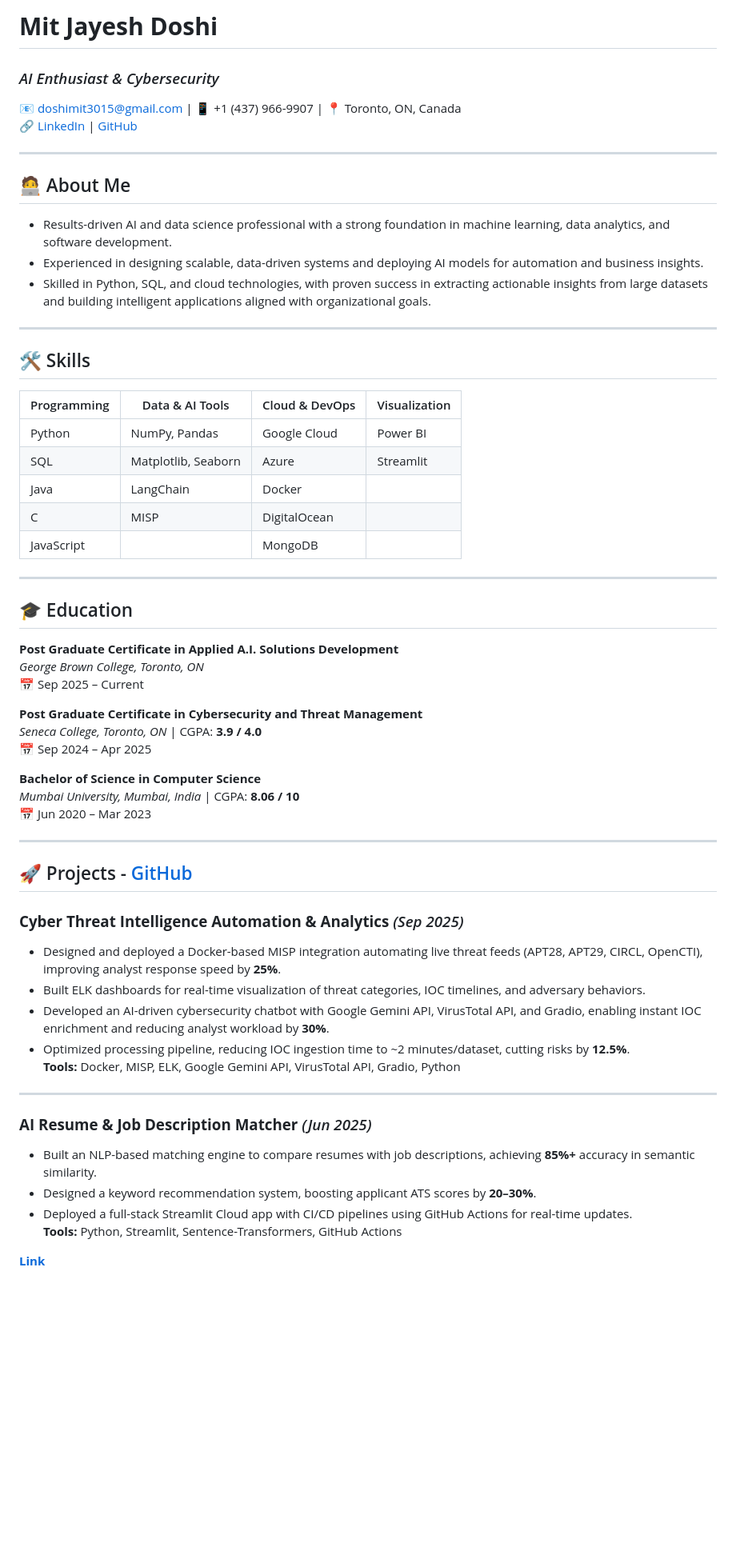
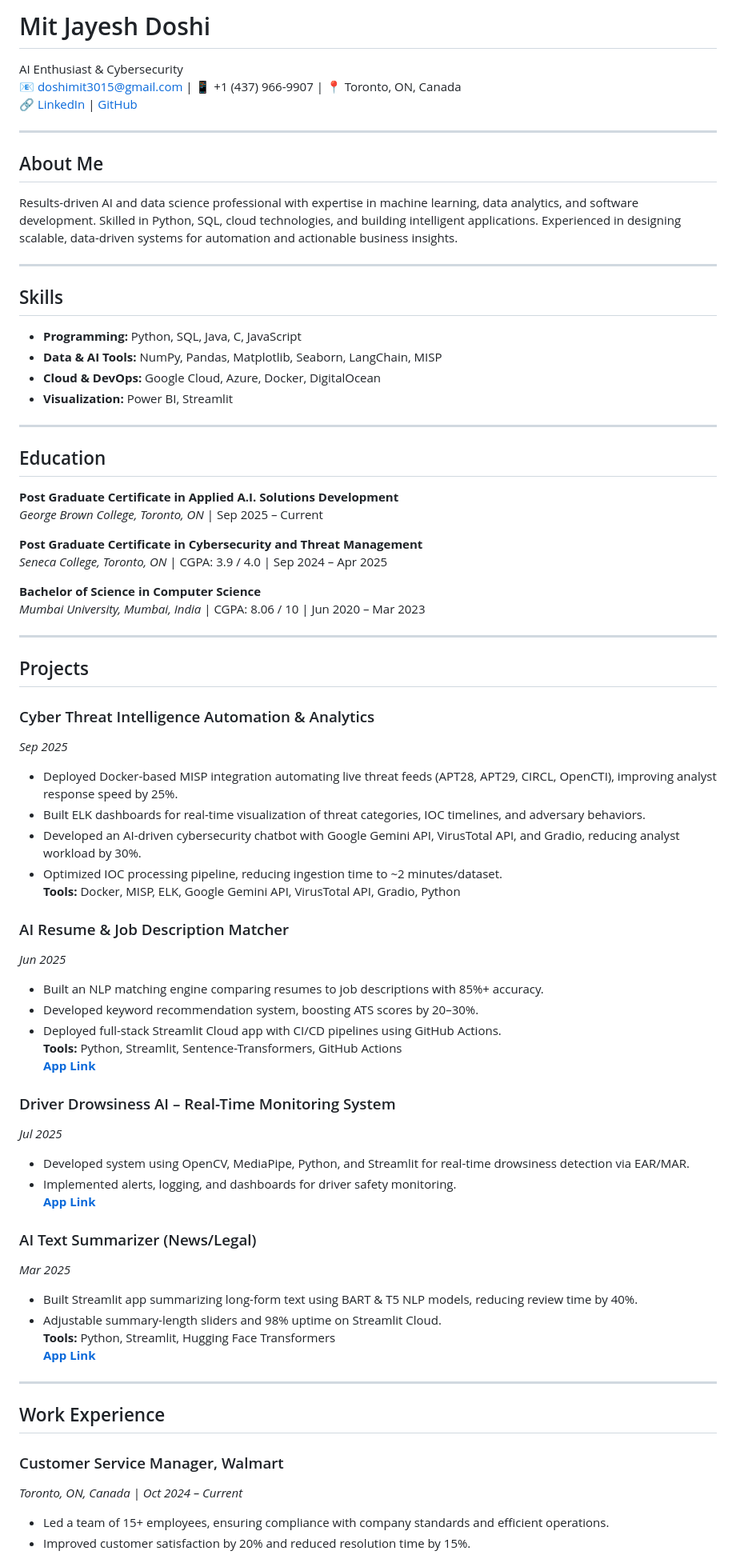
Before and after one commit to mdmit263/resume-website, a Markdown page: RESUME.md, the part around the change printed below. Shown: that part at 80% size. Rendered like a GitHub page; blank space fills up the shorter version.

```diff
--- a/RESUME.md
+++ b/RESUME.md
@@ -1,3 +1,3 @@
-# **Mit Jayesh Doshi**
-### *AI Enthusiast & Cybersecurity*
+# Mit Jayesh Doshi
+AI Enthusiast & Cybersecurity
 📧 [doshimit3015@gmail.com](mailto:doshimit3015@gmail.com) | 📱 +1 (437) 966-9907 | 📍 Toronto, ON, Canada
@@ -5,57 +5,68 @@
 
 ---
 
-## 🧑‍💻 About Me
-- Results-driven AI and data science professional with a strong foundation in machine learning, data analytics, and software development.
-- Experienced in designing scalable, data-driven systems and deploying AI models for automation and business insights.
-- Skilled in Python, SQL, and cloud technologies, with proven success in extracting actionable insights from large datasets and building intelligent applications aligned with organizational goals.
+## About Me
+Results-driven AI and data science professional with expertise in machine learning, data analytics, and software development. Skilled in Python, SQL, cloud technologies, and building intelligent applications. Experienced in designing scalable, data-driven systems for automation and actionable business insights.
 
 ---
 
-## 🛠️ Skills
-
-| Programming | Data & AI Tools | Cloud & DevOps | Visualization |
-|--------------|----------------|----------------|----------------|
-| Python | NumPy, Pandas | Google Cloud | Power BI |
-| SQL | Matplotlib, Seaborn | Azure | Streamlit |
-| Java | LangChain | Docker |  |
-| C | MISP | DigitalOcean |  |
-| JavaScript |  | MongoDB |  |
+## Skills
+- **Programming:** Python, SQL, Java, C, JavaScript
+- **Data & AI Tools:** NumPy, Pandas, Matplotlib, Seaborn, LangChain, MISP
+- **Cloud & DevOps:** Google Cloud, Azure, Docker, DigitalOcean
+- **Visualization:** Power BI, Streamlit
 
 ---
 
-## 🎓 Education
-
+## Education
 **Post Graduate Certificate in Applied A.I. Solutions Development**
-*George Brown College, Toronto, ON*
-📅 Sep 2025 – Current
+*George Brown College, Toronto, ON* | Sep 2025 – Current
 
 **Post Graduate Certificate in Cybersecurity and Threat Management**
-*Seneca College, Toronto, ON* | CGPA: **3.9 / 4.0**
-📅 Sep 2024 – Apr 2025
+*Seneca College, Toronto, ON* | CGPA: 3.9 / 4.0 | Sep 2024 – Apr 2025
 
 **Bachelor of Science in Computer Science**
-*Mumbai University, Mumbai, India* | CGPA: **8.06 / 10**
-📅 Jun 2020 – Mar 2023
+*Mumbai University, Mumbai, India* | CGPA: 8.06 / 10 | Jun 2020 – Mar 2023
 
 ---
 
-## 🚀 Projects - [GitHub](https://github.com/mdmit263)
+## Projects
 
-### **Cyber Threat Intelligence Automation & Analytics** *(Sep 2025)*
-- Designed and deployed a Docker-based MISP integration automating live threat feeds (APT28, APT29, CIRCL, OpenCTI), improving analyst response speed by **25%**.
+### Cyber Threat Intelligence Automation & Analytics
+*Sep 2025*
+- Deployed Docker-based MISP integration automating live threat feeds (APT28, APT29, CIRCL, OpenCTI), improving analyst response speed by 25%.
 - Built ELK dashboards for real-time visualization of threat categories, IOC timelines, and adversary behaviors.
-- Developed an AI-driven cybersecurity chatbot with Google Gemini API, VirusTotal API, and Gradio, enabling instant IOC enrichment and reducing analyst workload by **30%**.
-- Optimized processing pipeline, reducing IOC ingestion time to ~2 minutes/dataset, cutting risks by **12.5%**.
+- Developed an AI-driven cybersecurity chatbot with Google Gemini API, VirusTotal API, and Gradio, reducing analyst workload by 30%.
+- Optimized IOC processing pipeline, reducing ingestion time to ~2 minutes/dataset.
 **Tools:** Docker, MISP, ELK, Google Gemini API, VirusTotal API, Gradio, Python
+
+### AI Resume & Job Description Matcher
+*Jun 2025*
+- Built an NLP matching engine comparing resumes to job descriptions with 85%+ accuracy.
+- Developed keyword recommendation system, boosting ATS scores by 20–30%.
+- Deployed full-stack Streamlit Cloud app with CI/CD pipelines using GitHub Actions.
+**Tools:** Python, Streamlit, Sentence-Transformers, GitHub Actions
+**[App Link](https://resume-jd-matcher.streamlit.app/)**
+
+### Driver Drowsiness AI – Real-Time Monitoring System
+*Jul 2025*
+- Developed system using OpenCV, MediaPipe, Python, and Streamlit for real-time drowsiness detection via EAR/MAR.
+- Implemented alerts, logging, and dashboards for driver safety monitoring.
+**[App Link](https://mdmit263.github.io/resume-website/)**
+
+### AI Text Summarizer (News/Legal)
+*Mar 2025*
+- Built Streamlit app summarizing long-form text using BART & T5 NLP models, reducing review time by 40%.
+- Adjustable summary-length sliders and 98% uptime on Streamlit Cloud.
+**Tools:** Python, Streamlit, Hugging Face Transformers
+**[App Link](https://text-summarizer-using-ai.streamlit.app/)**
 
 ---
 
-### **AI Resume & Job Description Matcher** *(Jun 2025)*
-- Built an NLP-based matching engine to compare resumes with job descriptions, achieving **85%+** accuracy in semantic similarity.
-- Designed a keyword recommendation system, boosting applicant ATS scores by **20–30%**.
-- Deployed a full-stack Streamlit Cloud app with CI/CD pipelines using GitHub Actions for real-time updates.
-**Tools:** Python, Streamlit, Sentence-Transformers, GitHub Actions
+## Work Experience
 
-**[Link](https://resume-jd-matcher.streamlit.app/)**
+### Customer Service Manager, Walmart
+*Toronto, ON, Canada | Oct 2024 – Current*
+- Led a team of 15+ employees, ensuring compliance with company standards and efficient operations.
+- Improved customer satisfaction by 20% and reduced resolution time by 15%.
 
```
Also changed, not shown: other parts of RESUME.md (+18 -60 lines).
